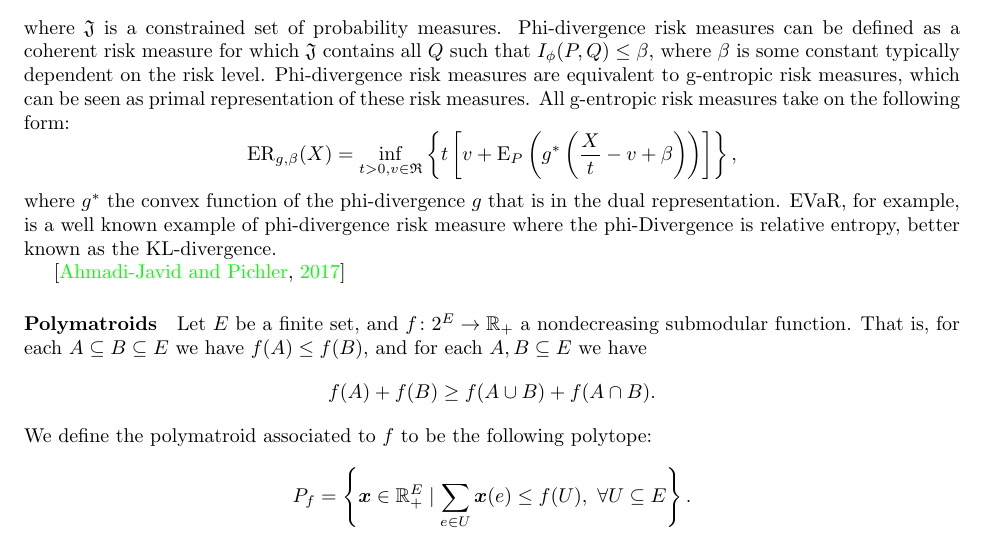
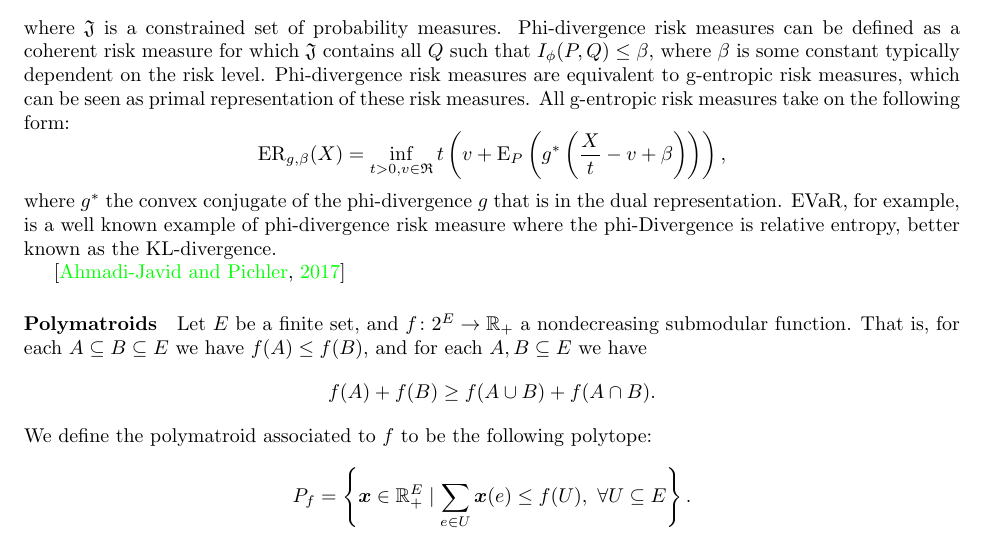
Before and after one commit to GersiD/FastCVaR, a LaTeX document (main.tex): part of page 2 of 7, cut so that both start at the same text. Compiled offline with pdfLaTeX.

Commit message:
Update on Overleaf.

```diff
--- a/main.tex
+++ b/main.tex
@@ -111,9 +111,9 @@ Recall that any coherent risk measure can be defined as
 \]
 where $\mathfrak{J}$ is a constrained set of probability measures. Phi-divergence risk measures can be defined as a coherent risk measure for which $\mathfrak{J}$ contains all $Q$ such that $I_\phi(P, Q) \le \beta$, where $\beta$ is some constant typically dependent on the risk level. Phi-divergence risk measures are equivalent to g-entropic risk measures, which can be seen as primal representation of these risk measures. All g-entropic risk measures take on the following form:
 \[
-{\ER_{g,\beta}(X) = \displaystyle\mathop{\inf}_{t > 0, v \in \mathfrak{R}} \left\{ t \left[v + {\rm E}_{P}\left(g^{\ast}\left(\frac{X}{t} - v + \beta \right)\right)\right] \right\},
+\ER_{g,\beta}(X) = \inf_{t > 0, v \in \mathfrak{R}} t \left(v + {\rm E}_{P}\left(g^{\ast}\left(\frac{X}{t} - v + \beta \right)\right)\right),
 \]
-where $g^*$ the convex function of the phi-divergence $g$ that is in the dual representation. EVaR, for example, is a well known example of phi-divergence risk measure where the phi-Divergence is relative entropy, better known as the KL-divergence.
+where $g^*$ the convex conjugate of the phi-divergence $g$ that is in the dual representation. EVaR, for example, is a well known example of phi-divergence risk measure where the phi-Divergence is relative entropy, better known as the KL-divergence.
 
 
 
```
